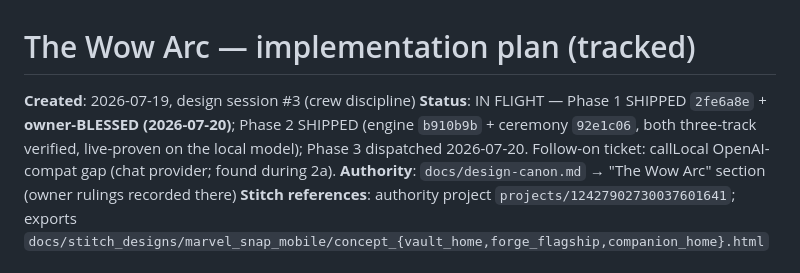
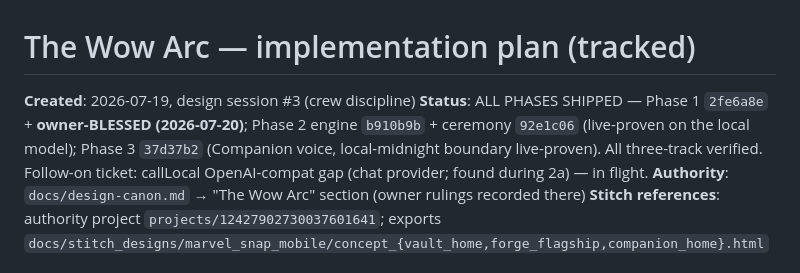
Before and after one commit to Platano78/Marvel-Snap-Tactics-, a Markdown page: docs/plans/design-wow-2026-07-19.md, the part around the change. Rendered like a GitHub page.

Commit message:
docs: Wow Arc ledger — all three phases shipped
Co-Authored-By: Claude Fable 5 <noreply@anthropic.com>
Claude-Session: https://claude.ai/code/session_01MrASFhtpW8kD6VBZzHS5g7

```diff
--- a/docs/plans/design-wow-2026-07-19.md
+++ b/docs/plans/design-wow-2026-07-19.md
@@ -1,10 +1,10 @@
 # The Wow Arc — implementation plan (tracked)
 
 **Created**: 2026-07-19, design session #3 (crew discipline)
-**Status**: IN FLIGHT — Phase 1 SHIPPED `2fe6a8e` + **owner-BLESSED (2026-07-20)**; Phase 2
-SHIPPED (engine `b910b9b` + ceremony `92e1c06`, both three-track verified, live-proven on the
-local model); Phase 3 dispatched 2026-07-20. Follow-on ticket: callLocal OpenAI-compat gap
-(chat provider; found during 2a).
+**Status**: ALL PHASES SHIPPED — Phase 1 `2fe6a8e` + **owner-BLESSED (2026-07-20)**; Phase 2
+engine `b910b9b` + ceremony `92e1c06` (live-proven on the local model); Phase 3 `37d37b2`
+(Companion voice, local-midnight boundary live-proven). All three-track verified. Follow-on
+ticket: callLocal OpenAI-compat gap (chat provider; found during 2a) — in flight.
 **Authority**: `docs/design-canon.md` → "The Wow Arc" section (owner rulings recorded there)
 **Stitch references**: authority project `projects/12427902730037601641`; exports
 `docs/stitch_designs/marvel_snap_mobile/concept_{vault_home,forge_flagship,companion_home}.html`
```
